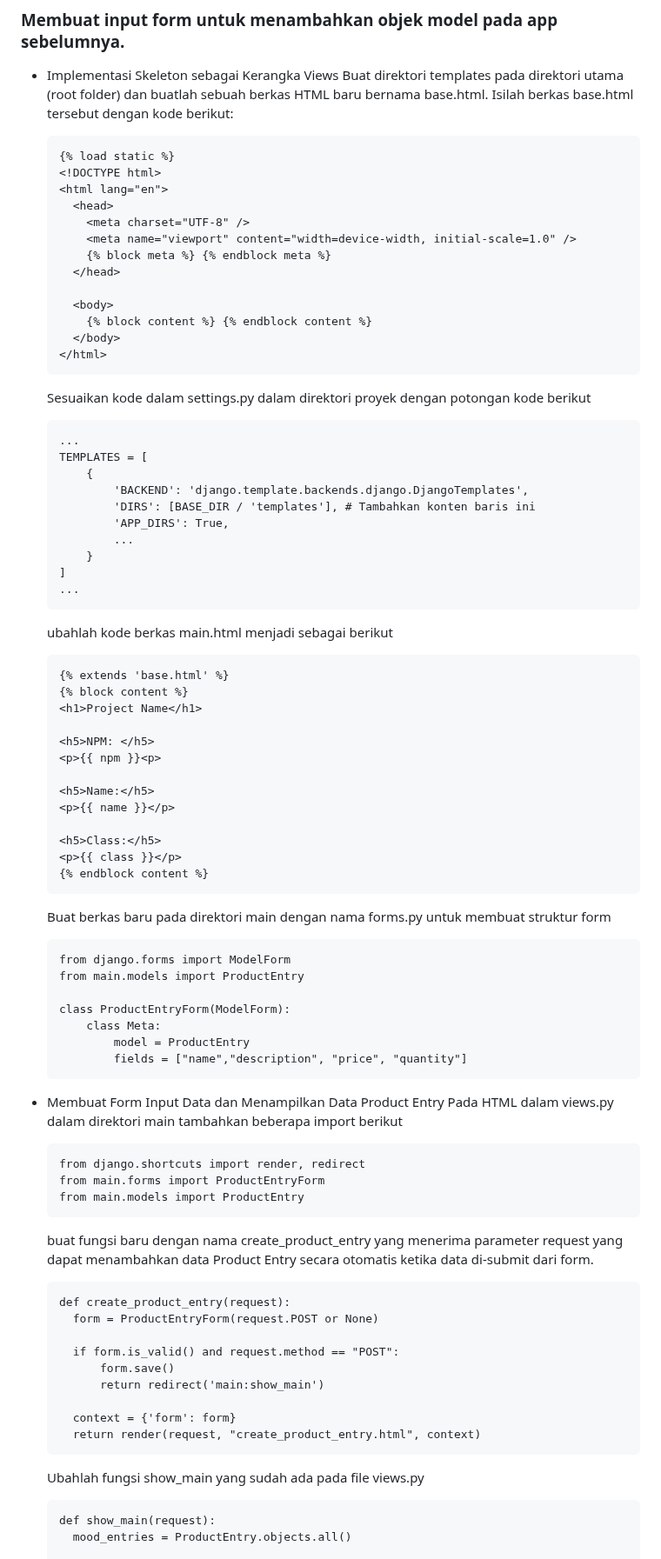
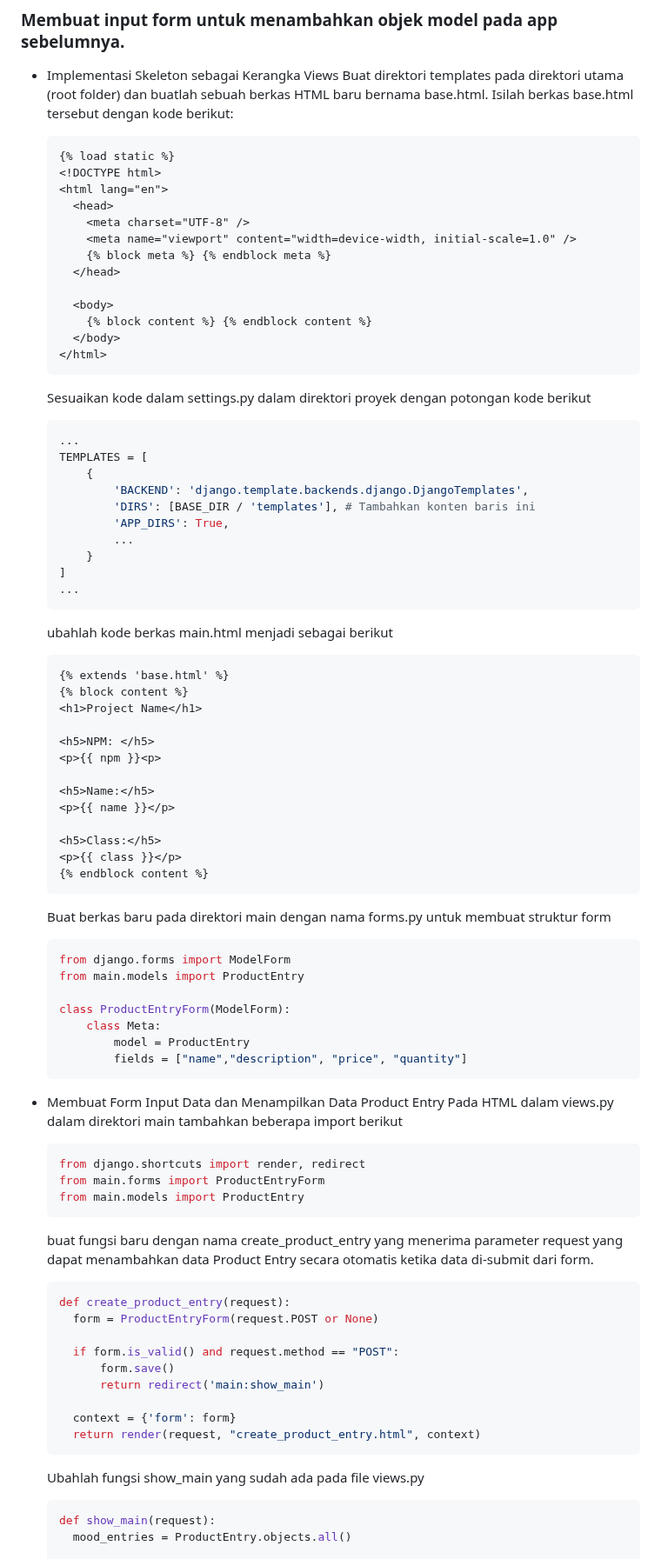
Before and after one commit to Bastian2312/regameshop, a Markdown page: README.md, the part around one of its changes. Shown at 87% size. Drawn GitHub-style.

````diff
--- a/README.md
+++ b/README.md
@@ -174,7 +174,7 @@ Model pada Django disebut sebagai ORM (Object-Relational Mapping) karena Django
 * Implementasi Skeleton sebagai Kerangka Views
   Buat direktori templates pada direktori utama (root folder) dan buatlah sebuah berkas HTML baru bernama base.html.
   Isilah berkas base.html tersebut dengan kode berikut:
-  ```
+  ```html
   {% load static %}
   <!DOCTYPE html>
   <html lang="en">
@@ -191,7 +191,7 @@ Model pada Django disebut sebagai ORM (Object-Relational Mapping) karena Django
   ```
 
   Sesuaikan kode dalam settings.py dalam direktori proyek dengan potongan kode berikut
-  ```
+  ```py
   ...
   TEMPLATES = [
       {
@@ -205,7 +205,7 @@ Model pada Django disebut sebagai ORM (Object-Relational Mapping) karena Django
   ```
 
   ubahlah kode berkas main.html menjadi sebagai berikut
-  ```
+  ```html
   {% extends 'base.html' %}
   {% block content %}
   <h1>Project Name</h1>
@@ -222,7 +222,7 @@ Model pada Django disebut sebagai ORM (Object-Relational Mapping) karena Django
   ```
 
   Buat berkas baru pada direktori main dengan nama forms.py untuk membuat struktur form
-  ```
+  ```py
   from django.forms import ModelForm
   from main.models import ProductEntry
 
@@ -236,14 +236,14 @@ Model pada Django disebut sebagai ORM (Object-Relational Mapping) karena Django
 
 * Membuat Form Input Data dan Menampilkan Data Product Entry Pada HTML
   dalam views.py dalam direktori main tambahkan beberapa import berikut
-  ```
+  ```py
   from django.shortcuts import render, redirect
   from main.forms import ProductEntryForm
   from main.models import ProductEntry
   ```
 
   buat fungsi baru dengan nama create_product_entry yang menerima parameter request yang dapat menambahkan data Product Entry secara otomatis ketika data di-submit dari form.
-  ```
+  ```py
   def create_product_entry(request):
     form = ProductEntryForm(request.POST or None)
 
@@ -256,7 +256,7 @@ Model pada Django disebut sebagai ORM (Object-Relational Mapping) karena Django
   ```
 
   Ubahlah fungsi show_main yang sudah ada pada file views.py
-  ```
+  ```py
   def show_main(request):
     mood_entries = ProductEntry.objects.all()
 
````
Also changed, not shown: other parts of README.md (+11 -11 lines).
